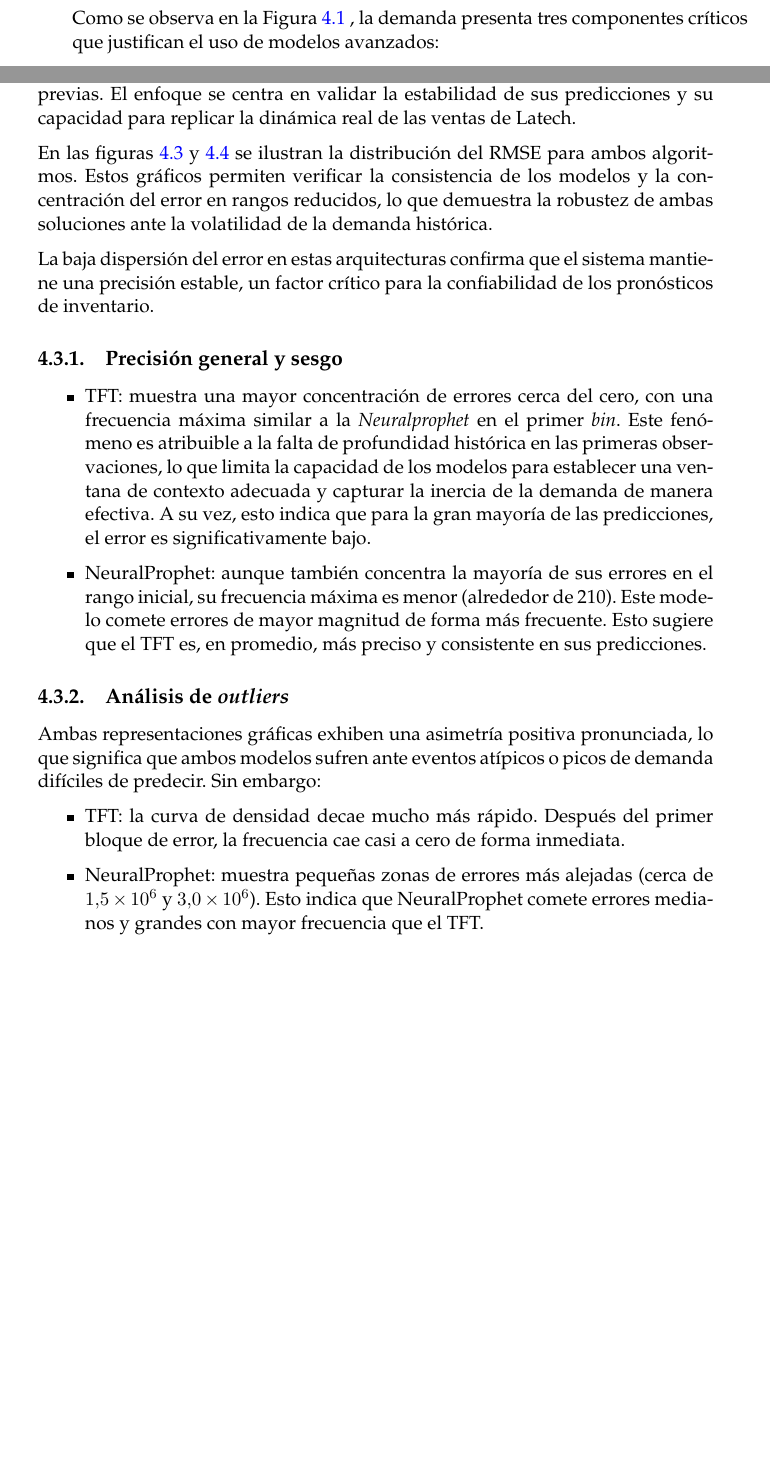
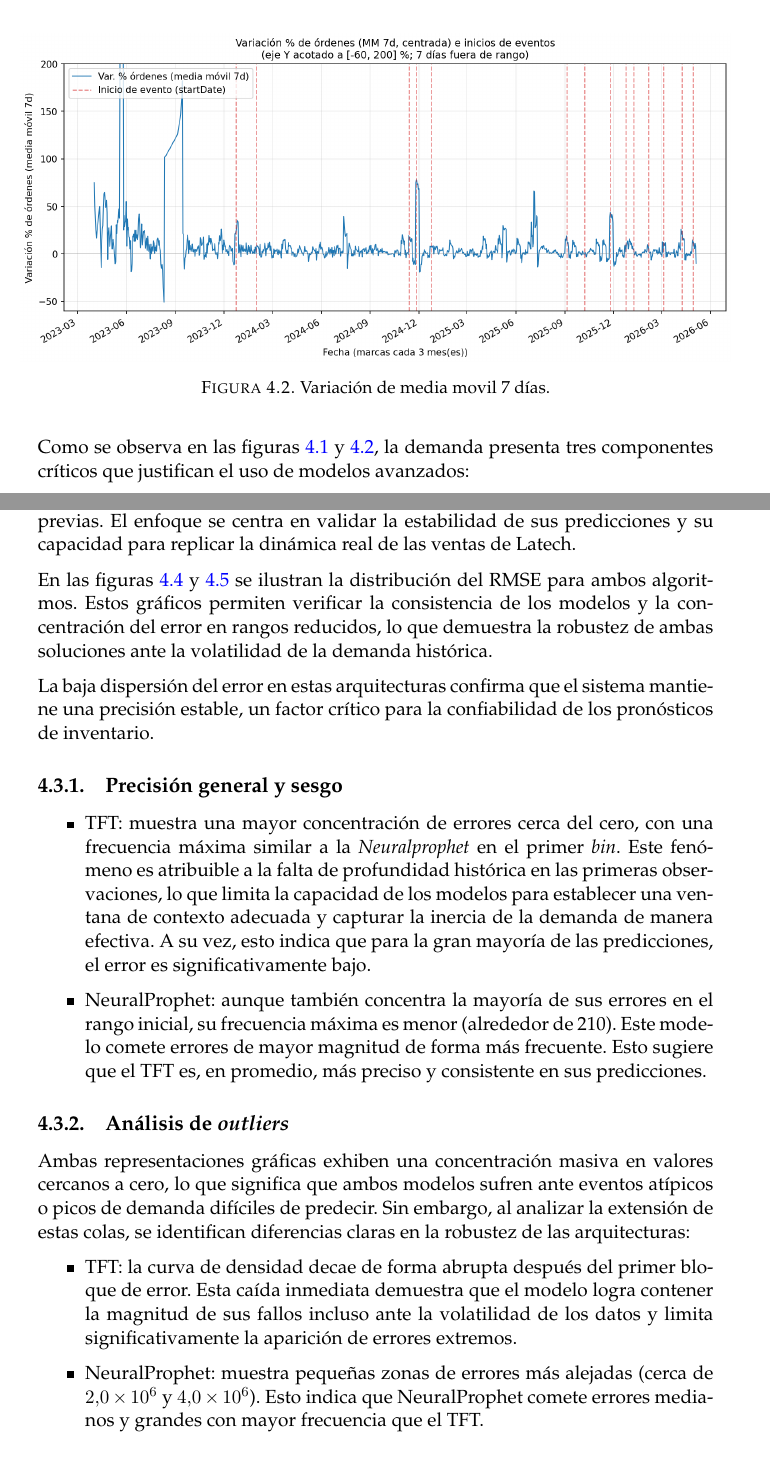
Before and after one commit to joniborda/TTFA, a LaTeX thesis (memorianueva.tex, which reads Chapters/Chapter4.tex): two parts of pages 43 and 44 of 57 before the commit and two parts of pages 44 and 46 of 57 after it, joined at a grey line, cut at the place of the change, the shorter picture padded with empty space. Compiled offline with pdfLaTeX.

Commit message:
Update chapter structure and content in the sales forecasting document: adjusted page numbers in the table of contents, refined section titles for clarity, and enhanced descriptions in Chapters 3 and 4. Added new figures for model performance comparisons and updated performance metrics for improved accuracy and detail.

```diff
--- a/Chapters/Chapter4.tex
+++ b/Chapters/Chapter4.tex
@@ -99,8 +99,18 @@ El rendimiento superior de los modelos de aprendizaje profundo en este trabajo s
     \label{fig:orders_with_events_3m}
 \end{figure}
 
+\begin{figure}[htbp]
+    \centering
+    % El makebox centra cualquier contenido que sea más ancho que el texto
+    \makebox[\textwidth][c]{
+        \includegraphics[width=1.05\textwidth]{orders_mm7.png}
+    }
+    \caption{Variación de media movil 7 días.}
+    \label{fig:orders_mm7}
+\end{figure}
 
-Como se observa en la Figura \ref{fig:orders_with_events_3m} , la demanda presenta tres componentes críticos que justifican el uso de modelos avanzados:
+\pagebreak
+Como se observa en las figuras \ref{fig:orders_with_events_3m} y \ref{fig:orders_mm7}, la demanda presenta tres componentes críticos que justifican el uso de modelos avanzados:
 
 \begin{itemize}
 
@@ -111,33 +121,3 @@ Como se observa en la Figura \ref{fig:orders_with_events_3m} , la demanda presen
 	\item Tendencia ascendente longitunidal: a medida que transcurre el tiempo (desde 2023 hasta la actualidad), se aprecia una clara tendencia al aumento en el volumen base de órdenes.
 \end{itemize}
 
-
-Para profundiza en el análisis del comportamiento de las arquitecturas TFT y NeuralProphet, seleccionadas por su desempeño superior en las fases de ensayo previas. El enfoque se centra en validar la estabilidad de sus predicciones y su capacidad para replicar la dinámica real de las ventas de Latech.
-
-En las figuras \ref{fig:rmse_neuralprophet} y \ref{fig:rmse_temporal_fusion_transformer} se ilustran la distribución del RMSE para ambos algoritmos. Estos gráficos permiten verificar la consistencia de los modelos y la concentración del error en rangos reducidos, lo que demuestra la robustez de ambas soluciones ante la volatilidad de la demanda histórica.
-
-
-La baja dispersión del error en estas arquitecturas confirma que el sistema mantiene una precisión estable, un factor crítico para la confiabilidad de los pronósticos de inventario.
-
-\subsection{Precisión general y sesgo}
-
-\begin{itemize}
-
-	\item TFT: muestra una mayor concentración de errores cerca del cero, con una frecuencia máxima similar a la \textit{Neuralprophet} en el primer \textit{bin}. Este fenómeno es atribuible a la falta de profundidad histórica en las primeras observaciones, lo que limita la capacidad de los modelos para establecer una ventana de contexto adecuada y capturar la inercia de la demanda de manera efectiva. A su vez, esto indica que para la gran mayoría de las predicciones, el error es significativamente bajo.
-
-	\item NeuralProphet: aunque también concentra la mayoría de sus errores en el rango inicial, su frecuencia máxima es menor (alrededor de 210). Este modelo comete errores de mayor magnitud de forma más frecuente. Esto sugiere que el TFT es, en promedio, más preciso y consistente en sus predicciones.
-
-\end{itemize}
-
-
-\subsection{Análisis de \textit{outliers}}
-
-Ambas representaciones gráficas exhiben una asimetría positiva pronunciada, lo que significa que ambos modelos sufren ante eventos atípicos o picos de demanda difíciles de predecir. Sin embargo:
-
-
-\begin{itemize}
-
-	\item TFT: la curva de densidad decae mucho más rápido. Después del primer bloque de error, la frecuencia cae casi a cero de forma inmediata.
-
-
-	\item NeuralProphet: muestra pequeñas zonas de errores más alejadas (cerca de $1.5 \times 10^6$ y $3.0 \times 10^6$). Esto indica que NeuralProphet comete errores medianos y grandes con mayor frecuencia que el TFT.
@@ -172,3 +144,36 @@ A continuación, se realiza un análisis de la distribución del RMSE del modelo
     \caption{RMSE TFT.}
     \label{fig:rmse_temporal_fusion_transformer}
 \end{figure}
+
+
+\pagebreak
+
+Para profundiza en el análisis del comportamiento de las arquitecturas TFT y NeuralProphet, seleccionadas por su desempeño superior en las fases de ensayo previas. El enfoque se centra en validar la estabilidad de sus predicciones y su capacidad para replicar la dinámica real de las ventas de Latech.
+
+En las figuras \ref{fig:rmse_neuralprophet} y \ref{fig:rmse_temporal_fusion_transformer} se ilustran la distribución del RMSE para ambos algoritmos. Estos gráficos permiten verificar la consistencia de los modelos y la concentración del error en rangos reducidos, lo que demuestra la robustez de ambas soluciones ante la volatilidad de la demanda histórica.
+
+
+La baja dispersión del error en estas arquitecturas confirma que el sistema mantiene una precisión estable, un factor crítico para la confiabilidad de los pronósticos de inventario.
+
+\subsection{Precisión general y sesgo}
+
+\begin{itemize}
+
+	\item TFT: muestra una mayor concentración de errores cerca del cero, con una frecuencia máxima similar a la \textit{Neuralprophet} en el primer \textit{bin}. Este fenómeno es atribuible a la falta de profundidad histórica en las primeras observaciones, lo que limita la capacidad de los modelos para establecer una ventana de contexto adecuada y capturar la inercia de la demanda de manera efectiva. A su vez, esto indica que para la gran mayoría de las predicciones, el error es significativamente bajo.
+
+	\item NeuralProphet: aunque también concentra la mayoría de sus errores en el rango inicial, su frecuencia máxima es menor (alrededor de 210). Este modelo comete errores de mayor magnitud de forma más frecuente. Esto sugiere que el TFT es, en promedio, más preciso y consistente en sus predicciones.
+
+\end{itemize}
+
+
+\subsection{Análisis de \textit{outliers}}
+
+Ambas representaciones gráficas exhiben una concentración masiva en valores cercanos a cero, lo que significa que ambos modelos sufren ante eventos atípicos o picos de demanda difíciles de predecir. Sin embargo, al analizar la extensión de estas colas, se identifican diferencias claras en la robustez de las arquitecturas:
+
+
+\begin{itemize}
+
+	\item TFT: la curva de densidad decae de forma abrupta después del primer bloque de error. Esta caída inmediata demuestra que el modelo logra contener la magnitud de sus fallos incluso ante la volatilidad de los datos y limita significativamente la aparición de errores extremos.
+
+
+	\item NeuralProphet: muestra pequeñas zonas de errores más alejadas (cerca de $2.0 \times 10^6$ y $4.0 \times 10^6$). Esto indica que NeuralProphet comete errores medianos y grandes con mayor frecuencia que el TFT.
```
Also changed, not shown: Chapters/Chapter1.tex (+1 -1 lines), Chapters/Chapter3.tex (+5 -5 lines), Figures/orders_mm7.png (added), memorianueva.pdf, Chapters/Chapter4.tex (33 more changed lines), 10 other files.
